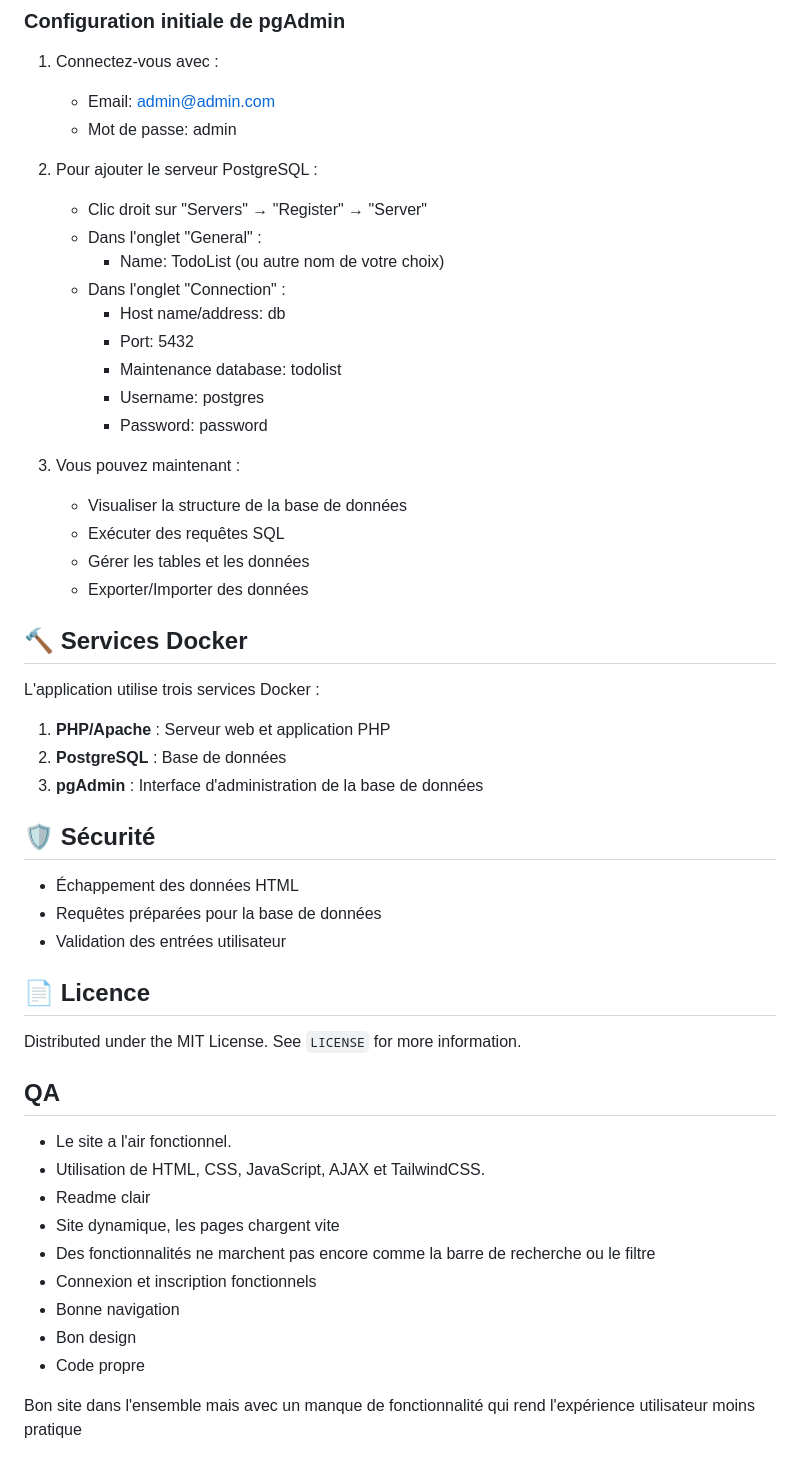
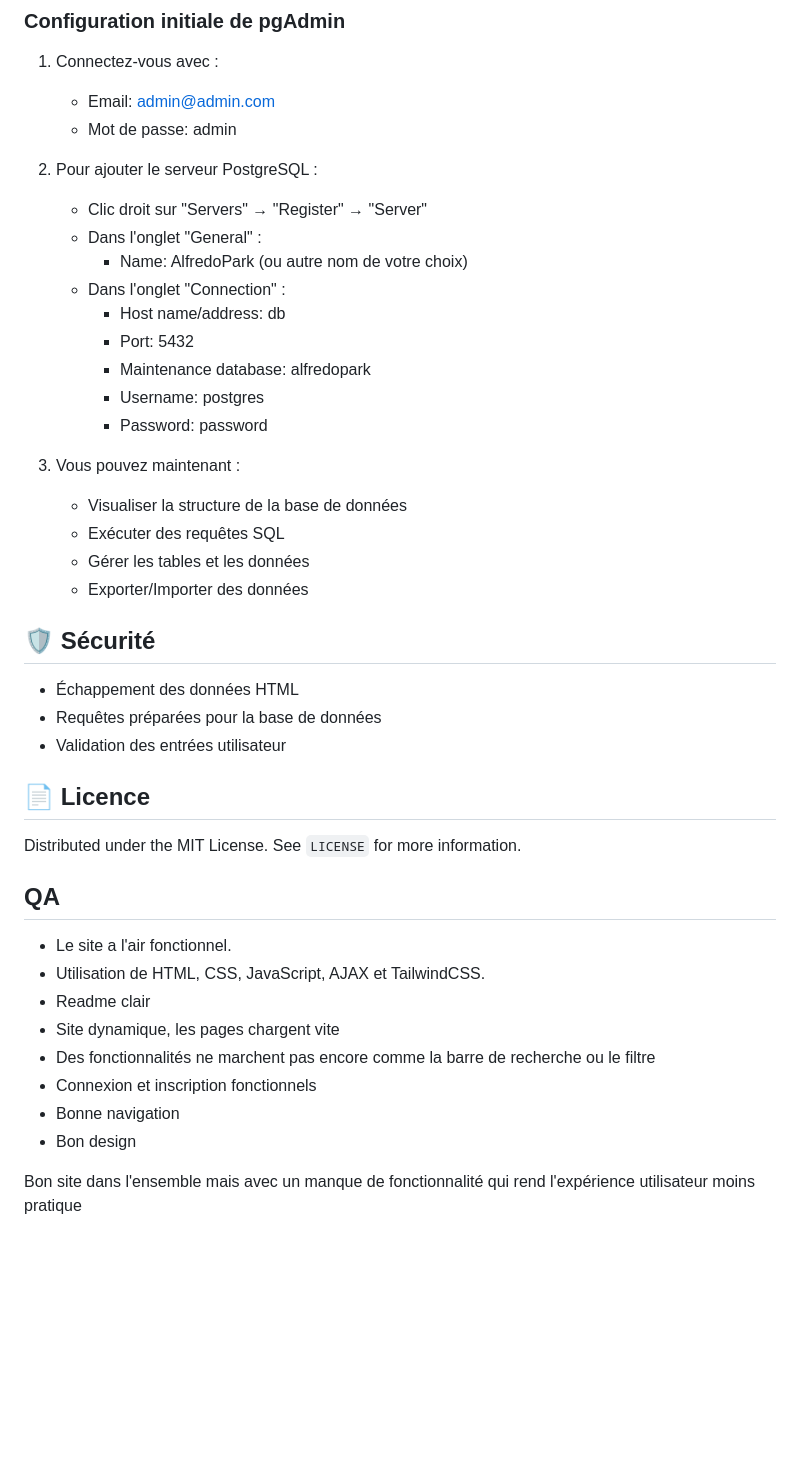
Before and after one commit to nathanremond/alfredopark, a Markdown page: README.md, the part around the change printed below. GitHub-like rendering; blank space fills up the shorter version.

```diff
--- a/README.md
+++ b/README.md
@@ -182,11 +123,11 @@ docker compose restart pgadmin
 2. Pour ajouter le serveur PostgreSQL :
    - Clic droit sur "Servers" → "Register" → "Server"
    - Dans l'onglet "General" :
-     - Name: TodoList (ou autre nom de votre choix)
+     - Name: AlfredoPark (ou autre nom de votre choix)
    - Dans l'onglet "Connection" :
      - Host name/address: db
      - Port: 5432
-     - Maintenance database: todolist
+     - Maintenance database: alfredopark
      - Username: postgres
      - Password: password
 
@@ -195,13 +136,6 @@ docker compose restart pgadmin
    - Exécuter des requêtes SQL
    - Gérer les tables et les données
    - Exporter/Importer des données
-
-## 🔨 Services Docker
-
-L'application utilise trois services Docker :
-1. **PHP/Apache** : Serveur web et application PHP
-2. **PostgreSQL** : Base de données
-3. **pgAdmin** : Interface d'administration de la base de données
 
 ## 🛡 Sécurité
 
@@ -213,7 +147,6 @@ L'application utilise trois services Docker :
 
 Distributed under the MIT License. See `LICENSE` for more information.
 
-
 ## QA
 
 - Le site a l'air fonctionnel.
@@ -224,6 +157,5 @@ Distributed under the MIT License. See `LICENSE` for more information.
 - Connexion et inscription fonctionnels
 - Bonne navigation
 - Bon design
-- Code propre
 
 Bon site dans l'ensemble mais avec un manque de fonctionnalité qui rend l'expérience utilisateur moins pratique
```
Also changed, not shown: other parts of README.md (+18 -77 lines).
